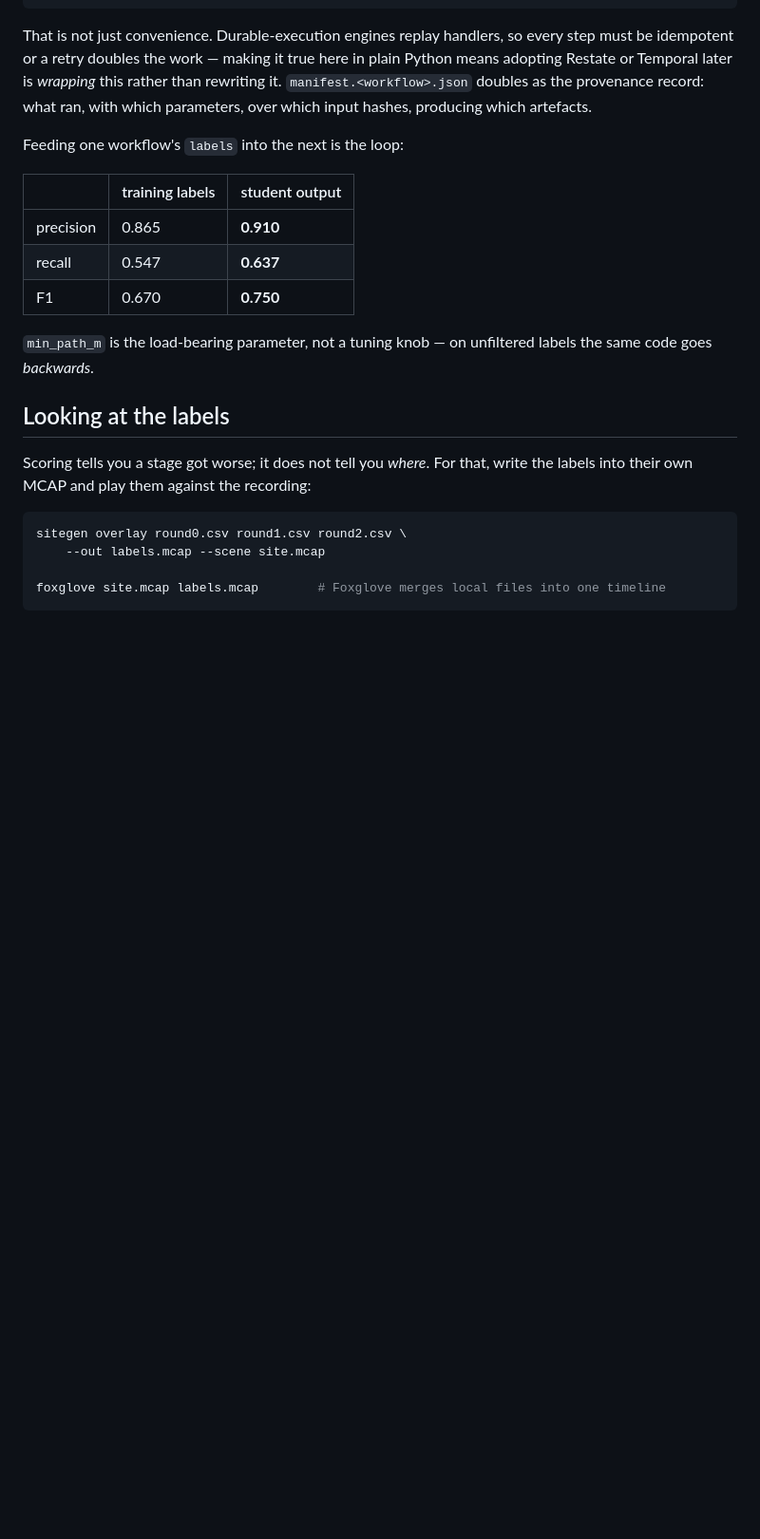
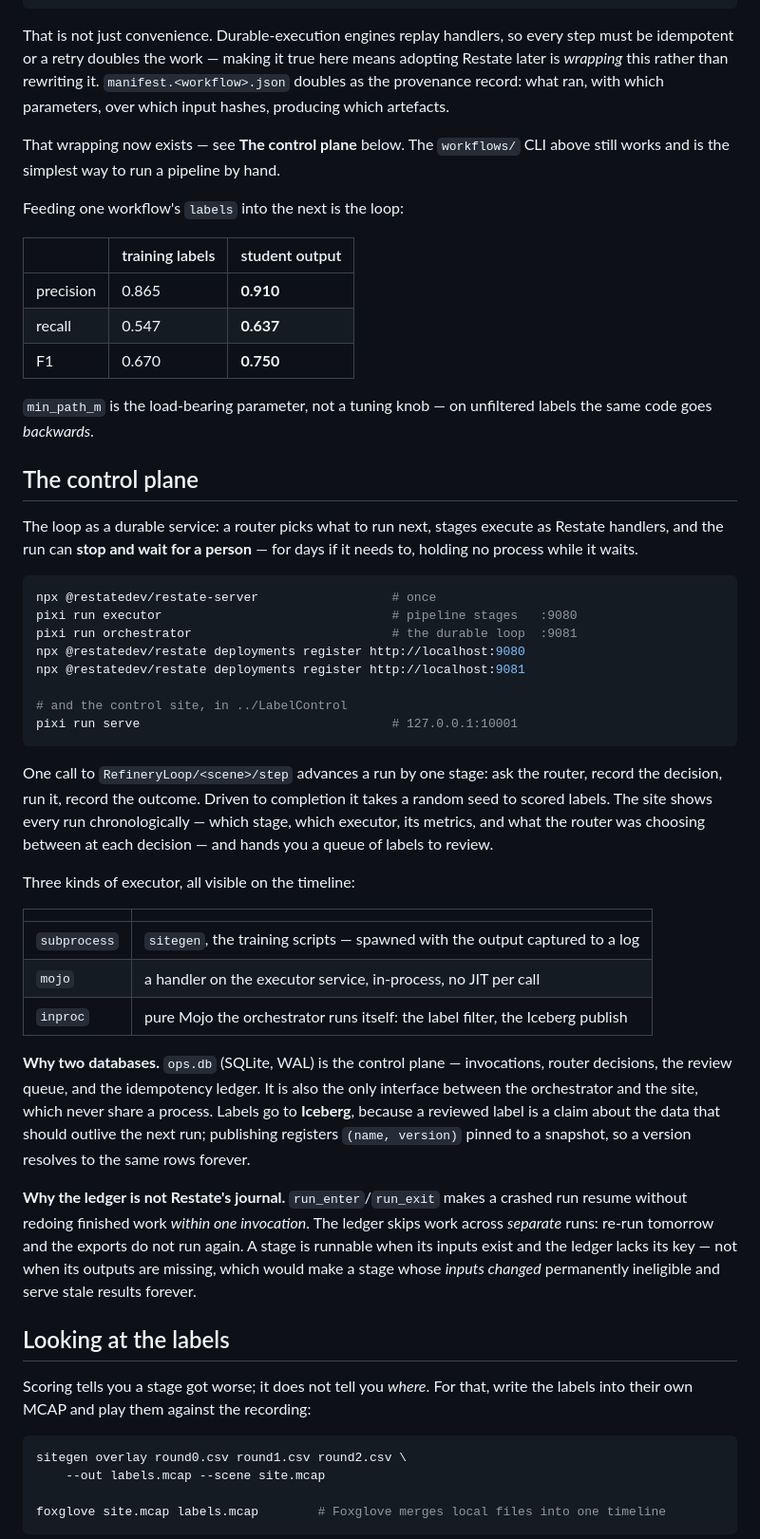
Before and after one commit to labelrefinery/Refinery, a Markdown page: README.md, the part around the change. Shown at 95% size. Drawn GitHub-style; blank space fills up the shorter version.

Commit message:
README: document the control plane
The durable loop, the review queue and the control site were not mentioned
anywhere a reader would find them. Also corrects the note above it, which still
said adopting Restate was a future possibility.

Co-Authored-By: Claude Opus 5 (1M context) <noreply@anthropic.com>
Claude-Session: https://claude.ai/code/session_017M9EsExbaWa4wqjYtxTUqz

````diff
--- a/README.md
+++ b/README.md
@@ -276,10 +276,12 @@ geo_kinetic_discovery: 0 steps ran, 7 skipped, 0s
 
 That is not just convenience. Durable-execution engines replay handlers, so
 every step must be idempotent or a retry doubles the work — making it true here
-in plain Python means adopting Restate or Temporal later is *wrapping* this
-rather than rewriting it. `manifest.<workflow>.json` doubles as the provenance
-record: what ran, with which parameters, over which input hashes, producing
-which artefacts.
+means adopting Restate later is *wrapping* this rather than rewriting it.
+`manifest.<workflow>.json` doubles as the provenance record: what ran, with
+which parameters, over which input hashes, producing which artefacts.
+
+That wrapping now exists — see **The control plane** below. The `workflows/`
+CLI above still works and is the simplest way to run a pipeline by hand.
 
 Feeding one workflow's `labels` into the next is the loop:
 
@@ -291,6 +293,53 @@ Feeding one workflow's `labels` into the next is the loop:
 
 `min_path_m` is the load-bearing parameter, not a tuning knob — on unfiltered
 labels the same code goes *backwards*.
+
+## The control plane
+
+The loop as a durable service: a router picks what to run next, stages execute
+as Restate handlers, and the run can **stop and wait for a person** — for days
+if it needs to, holding no process while it waits.
+
+```sh
+npx @restatedev/restate-server                  # once
+pixi run executor                               # pipeline stages   :9080
+pixi run orchestrator                           # the durable loop  :9081
+npx @restatedev/restate deployments register http://localhost:9080
+npx @restatedev/restate deployments register http://localhost:9081
+
+# and the control site, in ../LabelControl
+pixi run serve                                  # 127.0.0.1:10001
+```
+
+One call to `RefineryLoop/<scene>/step` advances a run by one stage: ask the
+router, record the decision, run it, record the outcome. Driven to completion
+it takes a random seed to scored labels. The site shows every run
+chronologically — which stage, which executor, its metrics, and what the router
+was choosing between at each decision — and hands you a queue of labels to
+review.
+
+Three kinds of executor, all visible on the timeline:
+
+| | |
+| --- | --- |
+| `subprocess` | `sitegen`, the training scripts — spawned with the output captured to a log |
+| `mojo` | a handler on the executor service, in-process, no JIT per call |
+| `inproc` | pure Mojo the orchestrator runs itself: the label filter, the Iceberg publish |
+
+**Why two databases.** `ops.db` (SQLite, WAL) is the control plane —
+invocations, router decisions, the review queue, and the idempotency ledger. It
+is also the only interface between the orchestrator and the site, which never
+share a process. Labels go to **Iceberg**, because a reviewed label is a claim
+about the data that should outlive the next run; publishing registers
+`(name, version)` pinned to a snapshot, so a version resolves to the same rows
+forever.
+
+**Why the ledger is not Restate's journal.** `run_enter`/`run_exit` makes a
+crashed run resume without redoing finished work *within one invocation*. The
+ledger skips work across *separate* runs: re-run tomorrow and the exports do
+not run again. A stage is runnable when its inputs exist and the ledger lacks
+its key — not when its outputs are missing, which would make a stage whose
+*inputs changed* permanently ineligible and serve stale results forever.
 
 ## Looking at the labels
 
````
